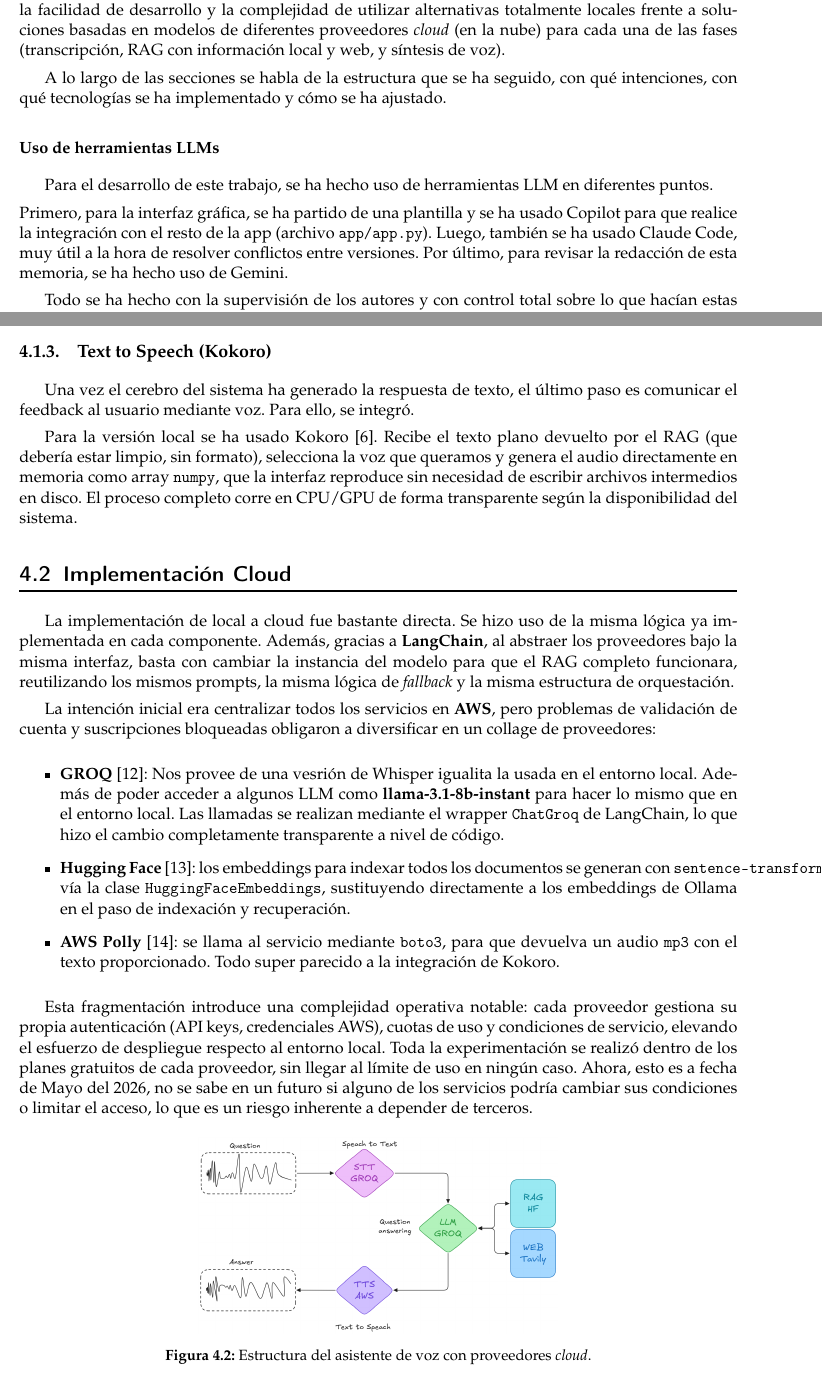
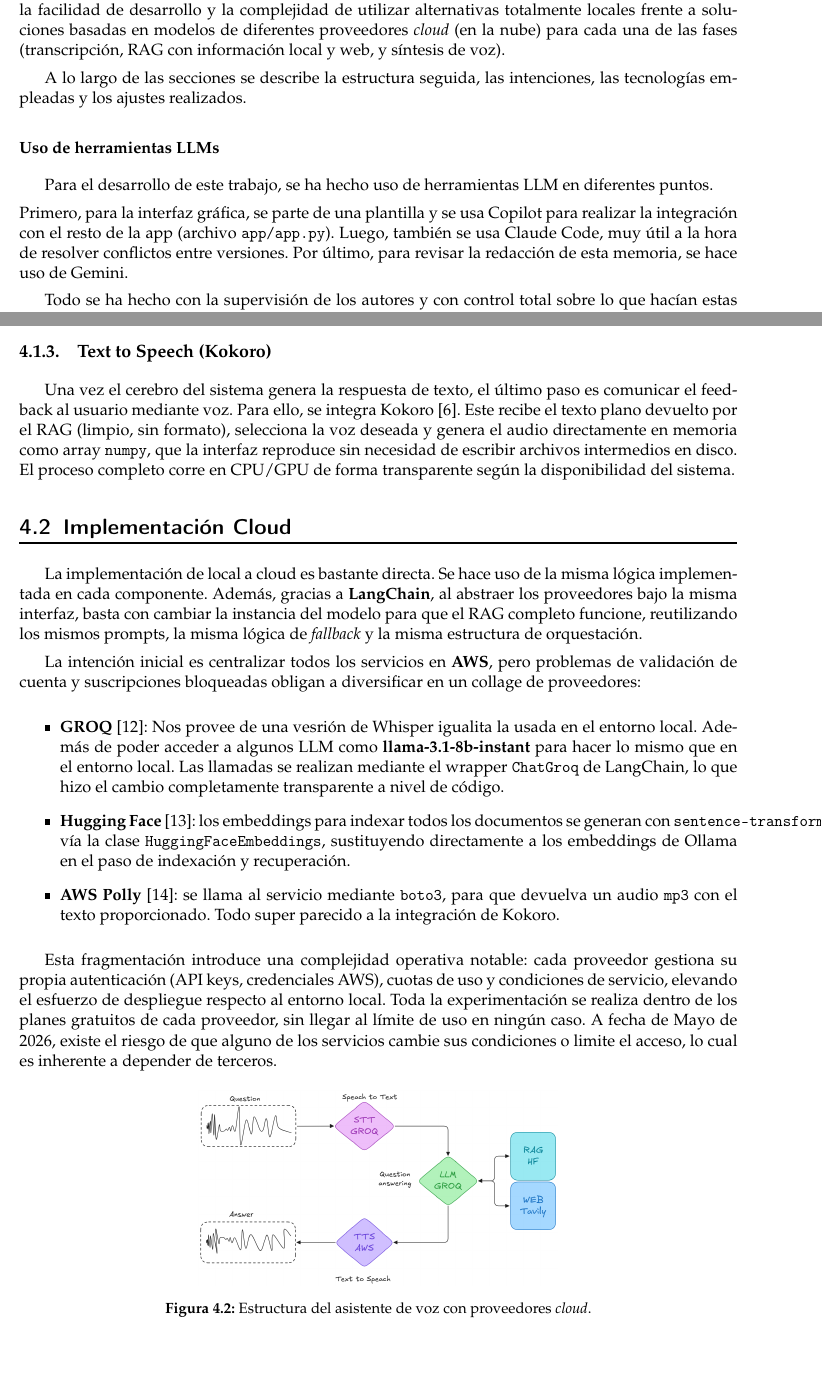
Before and after one commit to MiquelGomezCorral/HAIA-Cloud-Local-Voice-Assistant-Paper, a LaTeX thesis (plantillatfg.tex): two parts of pages 2 and 7 of 13, joined at a grey line, cut so that both start at the same text, the shorter picture padded with empty space. Compiled offline with pdfLaTeX.

Commit message:
Updated and fixed some stuff

```diff
--- a/plantillatfg.tex
+++ b/plantillatfg.tex
@@ -149,12 +149,12 @@ Hoy en día, esto ha cambiado bastante. De primeras, la llegada de los modelos d
 
 En este trabajo, se pretende abordar la creación de un sistema de preguntas y respuestas mediante un asistente de voz virtual. En su conjunto, el proyecto consiste en una investigación para analizar la viabilidad de desarrollar un asistente de voz propio, evaluando y confrontando el rendimiento, la facilidad de desarrollo y la complejidad de utilizar alternativas totalmente locales frente a soluciones basadas en modelos de diferentes proveedores \textit{cloud} (en la nube) para cada una de las fases (transcripción, RAG con información local y web, y síntesis de voz).
 
-A lo largo de las secciones se habla de la estructura que se ha seguido, con qué intenciones, con qué tecnologías se ha implementado y cómo se ha ajustado.
+A lo largo de las secciones se describe la estructura seguida, las intenciones, las tecnologías empleadas y los ajustes realizados.
 
 \subsubsection{Uso de herramientas LLMs}
 Para el desarrollo de este trabajo, se ha hecho uso de herramientas LLM en diferentes puntos.
 
-\noindent Primero, para la interfaz gráfica, se ha partido de una plantilla y se ha usado Copilot para que realice la integración con el resto de la app (archivo \texttt{app/app.py}). Luego, también se ha usado Claude Code, muy útil a la hora de resolver conflictos entre versiones. Por último, para revisar la redacción de esta memoria, se ha hecho uso de Gemini.
+\noindent Primero, para la interfaz gráfica, se parte de una plantilla y se usa Copilot para realizar la integración con el resto de la app (archivo \texttt{app/app.py}). Luego, también se usa Claude Code, muy útil a la hora de resolver conflictos entre versiones. Por último, para revisar la redacción de esta memoria, se hace uso de Gemini.
 
 Todo se ha hecho con la supervisión de los autores y con control total sobre lo que hacían estas herramientas.
 
@@ -402,27 +402,25 @@ Teniendo del contexto adecuado, en ambos casos, el prompt de la respuesta indica
 
 \begin{lstlisting}[language=Python]
 system_prompt = (
-    "Eres un asistente de investigacion. Responde de forma natural, fluida y concisa, "
-    "no des detalles innecesarios y ve directamente al grano. "
-    f"La informacion proviene de {fuente_info}. "
-    "IMPORTANTE: No uses negritas, ni asteriscos, ni listas, ni ningun formato markdown. "
-    "Escribe todo en un parrafo o parrafos de texto plano, como si fuera una carta o un mensaje de voz."
-    "\n\nContexto: {context}"
+    'Eres un asistente de investigacion. Responde de forma natural, fluida y concisa, '
+    'no des detalles innecesarios y ve directamente al grano. '
+    f'La informacion proviene de {fuente_info}. '
+    'IMPORTANTE: No uses negritas, ni asteriscos, ni listas, ni ningun formato markdown. '
+    'Escribe todo en un parrafo o parrafos de texto plano, como si fuera una carta o un mensaje de voz.'
+    '\n\nContexto: {context}'
 )
 \end{lstlisting}
 
 \subsection{Text to Speech (Kokoro)}
 
-Una vez el cerebro del sistema ha generado la respuesta de texto, el último paso es comunicar el feedback al usuario mediante voz. Para ello, se integró.
-
-Para la versión local se ha usado Kokoro \cite{hexgrad-kokoro-2025}. Recibe el texto plano devuelto por el RAG (que debería estar limpio, sin formato), selecciona la voz que queramos y genera el audio directamente en memoria como array \texttt{numpy}, que la interfaz reproduce sin necesidad de escribir archivos intermedios en disco. El proceso completo corre en CPU/GPU de forma transparente según la disponibilidad del sistema.
+Una vez el cerebro del sistema genera la respuesta de texto, el último paso es comunicar el feedback al usuario mediante voz. Para ello, se integra Kokoro \cite{hexgrad-kokoro-2025}. Este recibe el texto plano devuelto por el RAG (limpio, sin formato), selecciona la voz deseada y genera el audio directamente en memoria como array \texttt{numpy}, que la interfaz reproduce sin necesidad de escribir archivos intermedios en disco. El proceso completo corre en CPU/GPU de forma transparente según la disponibilidad del sistema.
 
 
 \section{Implementación Cloud}
 
-La implementación de local a cloud fue bastante directa. Se hizo uso de la misma lógica ya implementada en cada componente. Además, gracias a \textbf{LangChain}, al abstraer los proveedores bajo la misma interfaz, basta con cambiar la instancia del modelo para que el RAG completo funcionara, reutilizando los mismos prompts, la misma lógica de \textit{fallback} y la misma estructura de orquestación.
+La implementación de local a cloud es bastante directa. Se hace uso de la misma lógica implementada en cada componente. Además, gracias a \textbf{LangChain}, al abstraer los proveedores bajo la misma interfaz, basta con cambiar la instancia del modelo para que el RAG completo funcione, reutilizando los mismos prompts, la misma lógica de \textit{fallback} y la misma estructura de orquestación.
 
-La intención inicial era centralizar todos los servicios en \textbf{AWS}, pero problemas de validación de cuenta y suscripciones bloqueadas obligaron a diversificar en un collage de proveedores:
+La intención inicial es centralizar todos los servicios en \textbf{AWS}, pero problemas de validación de cuenta y suscripciones bloqueadas obligan a diversificar en un collage de proveedores:
 
 \begin{itemize}
     \item \textbf{GROQ} \cite{groq-2025}: Nos provee de una vesrión de Whisper igualita la usada en el entorno local. Además de poder acceder a algunos LLM como \textbf{llama-3.1-8b-instant} para hacer lo mismo que en el entorno local. Las llamadas se realizan mediante el wrapper \texttt{ChatGroq} de LangChain, lo que hizo el cambio completamente transparente a nivel de código.
@@ -430,7 +428,7 @@ La intención inicial era centralizar todos los servicios en \textbf{AWS}, pero
     \item \textbf{AWS Polly} \cite{aws-2025}: se llama al servicio mediante \texttt{boto3}, para que devuelva un audio \texttt{mp3} con el texto proporcionado. Todo super parecido a la integración de Kokoro.
 \end{itemize}
 
-Esta fragmentación introduce una complejidad operativa notable: cada proveedor gestiona su propia autenticación (API keys, credenciales AWS), cuotas de uso y condiciones de servicio, elevando el esfuerzo de despliegue respecto al entorno local. Toda la experimentación se realizó dentro de los planes gratuitos de cada proveedor, sin llegar al límite de uso en ningún caso. Ahora, esto es a fecha de Mayo del 2026, no se sabe en un futuro si alguno de los servicios podría cambiar sus condiciones o limitar el acceso, lo que es un riesgo inherente a depender de terceros.
+Esta fragmentación introduce una complejidad operativa notable: cada proveedor gestiona su propia autenticación (API keys, credenciales AWS), cuotas de uso y condiciones de servicio, elevando el esfuerzo de despliegue respecto al entorno local. Toda la experimentación se realiza dentro de los planes gratuitos de cada proveedor, sin llegar al límite de uso en ningún caso. A fecha de Mayo de 2026, existe el riesgo de que alguno de los servicios cambie sus condiciones o limite el acceso, lo cual es inherente a depender de terceros.
 
 \begin{figure}[H]
     \centering
```
Also changed, not shown: plantillatfg.pdf, plantillatfg.tex (52 more changed lines).
